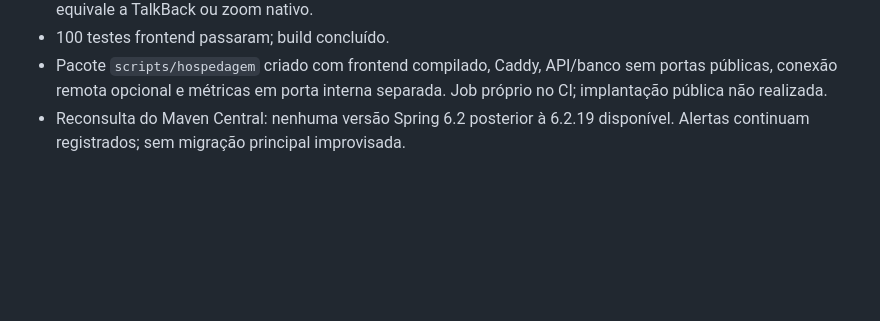
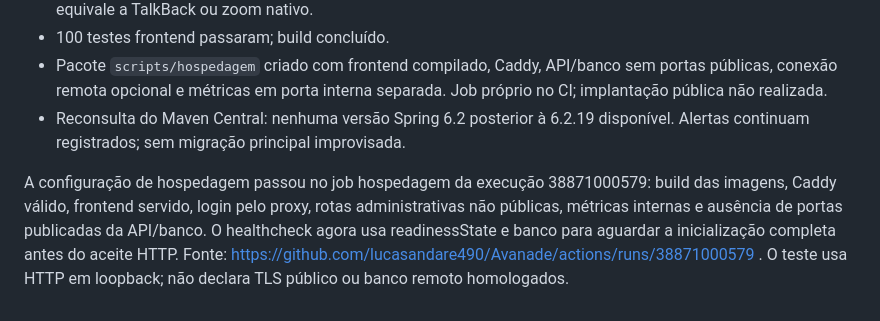
Before and after one commit to lucasandare490/Avanade, a Markdown page: documentacao/plano-de-finalizacao-2026-10-15/06-RESULTADOS-DA-VALIDACAO.md, the part around the change. GitHub-like rendering; blank space fills up the shorter version.

Commit message:
Registra aceite do pacote de hospedagem e prontidao

```diff
--- a/documentacao/plano-de-finalizacao-2026-10-15/06-RESULTADOS-DA-VALIDACAO.md
+++ b/documentacao/plano-de-finalizacao-2026-10-15/06-RESULTADOS-DA-VALIDACAO.md
@@ -76,3 +76,5 @@ Tentativa adicional de conferir o protótipo pelo conector Figma: acesso negado
 - 100 testes frontend passaram; build concluído.
 - Pacote `scripts/hospedagem` criado com frontend compilado, Caddy, API/banco sem portas públicas, conexão remota opcional e métricas em porta interna separada. Job próprio no CI; implantação pública não realizada.
 - Reconsulta do Maven Central: nenhuma versão Spring 6.2 posterior à 6.2.19 disponível. Alertas continuam registrados; sem migração principal improvisada.
+
+A configuração de hospedagem passou no job hospedagem da execução 38871000579: build das imagens, Caddy válido, frontend servido, login pelo proxy, rotas administrativas não públicas, métricas internas e ausência de portas publicadas da API/banco. O healthcheck agora usa readinessState e banco para aguardar a inicialização completa antes do aceite HTTP. Fonte: https://github.com/lucasandare490/Avanade/actions/runs/38871000579 . O teste usa HTTP em loopback; não declara TLS público ou banco remoto homologados.
```
